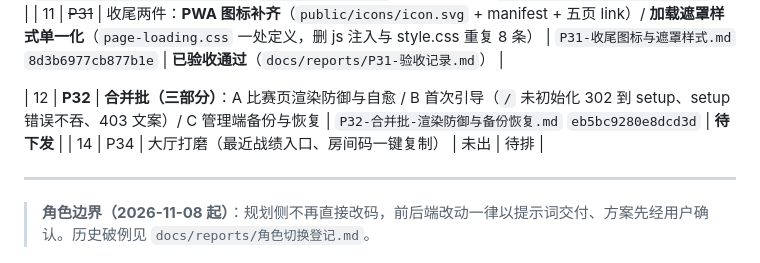
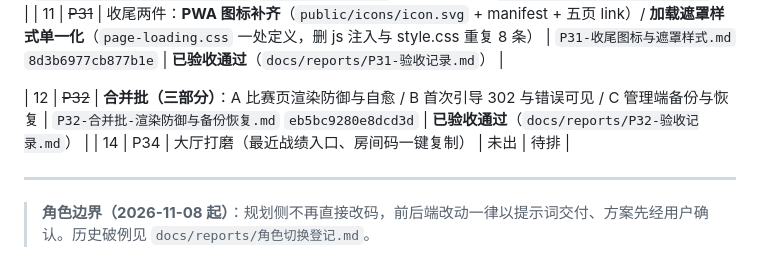
Before and after one commit to SliectStudio-official/SliectStudio-Typing, a Markdown page: docs/CURRENT.md, the part around the change. Rendered like a GitHub page.

```diff
--- a/docs/CURRENT.md
+++ b/docs/CURRENT.md
@@ -48,7 +48,7 @@
 | 10 | ~~P30~~ | **合并批**：① 引导页删静息光效（含 `backdrop-filter`+3D 造成的斜向亮带）+ 修入场抖动 ② **个人中心照管理页两栏重做** ③ **历史战绩**（`GET /api/user/race-history`）④ 解散投票在线阈值 45→120s | `P30-引导页修色与个人中心重做.md` `c97955a694f002b1` | **已验收通过**（`docs/reports/P30-验收记录.md`） |
 | 11 | ~~P31~~ | 收尾两件：**PWA 图标补齐**（`public/icons/icon.svg` + manifest + 五页 link）/ **加载遮罩样式单一化**（`page-loading.css` 一处定义，删 js 注入与 style.css 重复 8 条） | `P31-收尾图标与遮罩样式.md` `8d3b6977cb877b1e` | **已验收通过**（`docs/reports/P31-验收记录.md`） |
 
-| 12 | **P32** | **合并批（三部分）**：A 比赛页渲染防御与自愈 / B 首次引导（`/` 未初始化 302 到 setup、setup 错误不吞、403 文案）/ C 管理端备份与恢复 | `P32-合并批-渲染防御与备份恢复.md` `eb5bc9280e8dcd3d` | **待下发** |
+| 12 | ~~P32~~ | **合并批（三部分）**：A 比赛页渲染防御与自愈 / B 首次引导 302 与错误可见 / C 管理端备份与恢复 | `P32-合并批-渲染防御与备份恢复.md` `eb5bc9280e8dcd3d` | **已验收通过**（`docs/reports/P32-验收记录.md`） |
 | 14 | P34 | 大厅打磨（最近战绩入口、房间码一键复制） | 未出 | 待排 |
 
 ---
```
Also changed, not shown: docs/reports/P32-验收记录.md (added, +67 -0 lines).
